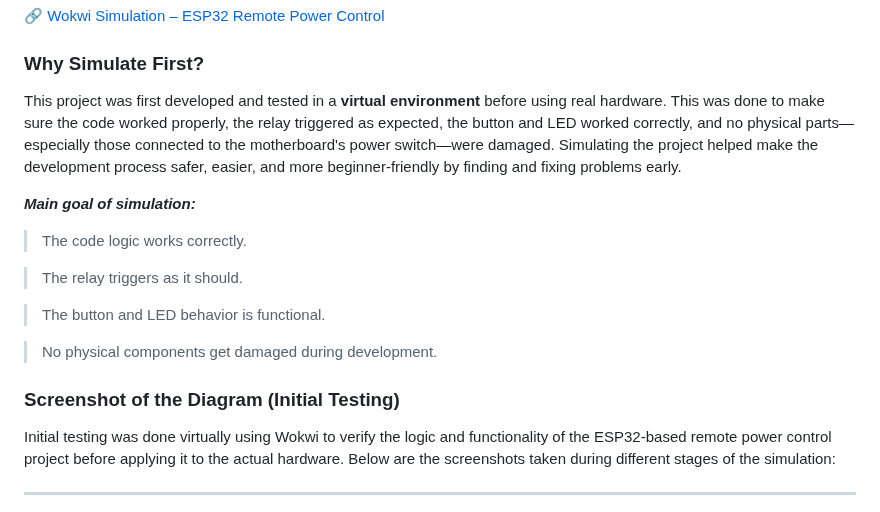
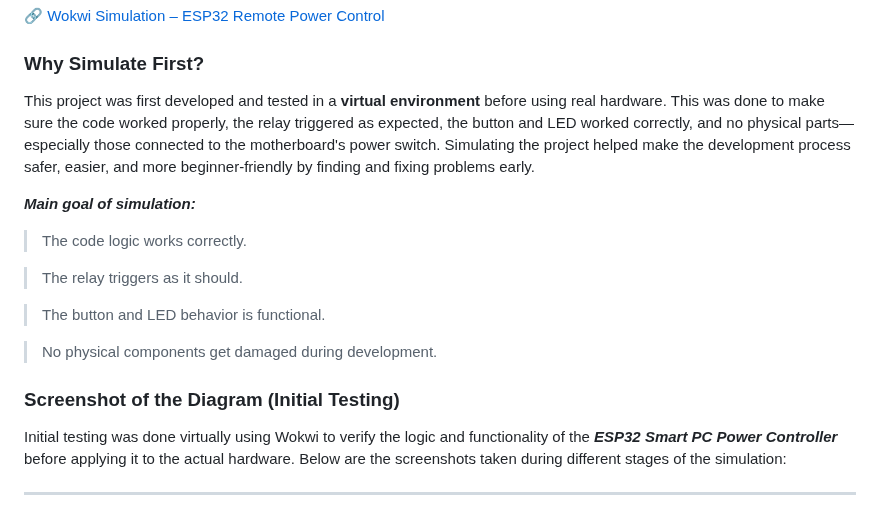
Before and after one commit to fnskye/ESP32PCRemote, a Markdown page: README.md, the part around one of its changes. Drawn GitHub-style.

Commit message:
Updated assets, README.md and some minor changes on sketch minimizing confusions and enhances functionality.

```diff
--- a/README.md
+++ b/README.md
@@ -98,7 +98,7 @@ If you’d like to explore or simulate the project virtually, you can access the
 
 ### Why Simulate First?
 
-This project was first developed and tested in a **virtual environment** before using real hardware. This was done to make sure the code worked properly, the relay triggered as expected, the button and LED worked correctly, and no physical parts—especially those connected to the motherboard's power switch—were damaged. Simulating the project helped make the development process safer, easier, and more beginner-friendly by finding and fixing problems early.
+This project was first developed and tested in a **virtual environment** before using real hardware. This was done to make sure the code worked properly, the relay triggered as expected, the button and LED worked correctly, and no physical parts—especially those connected to the motherboard's power switch. Simulating the project helped make the development process safer, easier, and more beginner-friendly by finding and fixing problems early.
 
 ***Main goal of simulation:***
 
@@ -112,7 +112,7 @@ This project was first developed and tested in a **virtual environment** before
 
 ### Screenshot of the Diagram (Initial Testing)
 
-Initial testing was done virtually using Wokwi to verify the logic and functionality of the ESP32-based remote power control project before applying it to the actual hardware. Below are the screenshots taken during different stages of the simulation:
+Initial testing was done virtually using Wokwi to verify the logic and functionality of the ***ESP32 Smart PC Power Controller*** before applying it to the actual hardware. Below are the screenshots taken during different stages of the simulation:
 
 ---
 
```
Also changed, not shown: other parts of README.md (+1 -1 lines).
